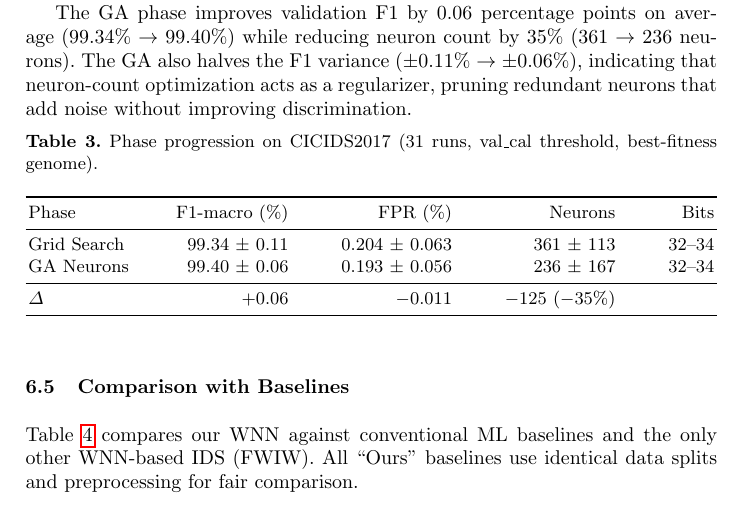
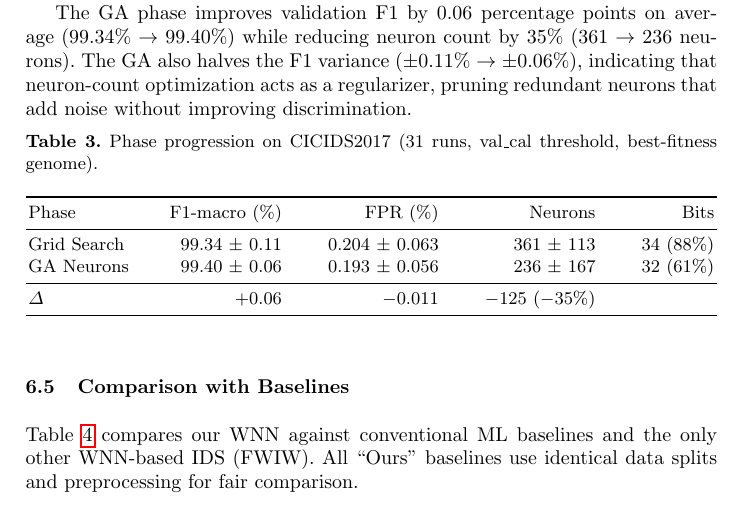
Before and after one commit to lacg/wnn, a LaTeX thesis (paper/main.tex): part of page 10 of 17, cut so that both start at the same text. Compiled offline with pdfLaTeX.

Commit message:
Show bits distribution instead of range in Table 3
Grid Search picks 34-bit in 88% of runs, GA Neurons shifts to
32-bit in 61% of runs — GA prunes toward smaller address widths.

Co-Authored-By: Claude Opus 4.6 (1M context) <noreply@anthropic.com>

```diff
--- a/paper/main.tex
+++ b/paper/main.tex
@@ -690,8 +690,8 @@ best-fitness genome).}
 \toprule
 Phase & F1-macro (\%) & FPR (\%) & Neurons & Bits \\
 \midrule
-Grid Search    & 99.34 $\pm$ 0.11 & 0.204 $\pm$ 0.063 & 361 $\pm$ 113 & 32--34 \\
-GA Neurons     & 99.40 $\pm$ 0.06 & 0.193 $\pm$ 0.056 & 236 $\pm$ 167 & 32--34 \\
+Grid Search    & 99.34 $\pm$ 0.11 & 0.204 $\pm$ 0.063 & 361 $\pm$ 113 & 34 (88\%) \\
+GA Neurons     & 99.40 $\pm$ 0.06 & 0.193 $\pm$ 0.056 & 236 $\pm$ 167 & 32 (61\%) \\
 \midrule
 $\Delta$       & +0.06            & $-$0.011           & $-$125 ($-$35\%) & \\
 \bottomrule
```
Also changed, not shown: paper/main.pdf.
